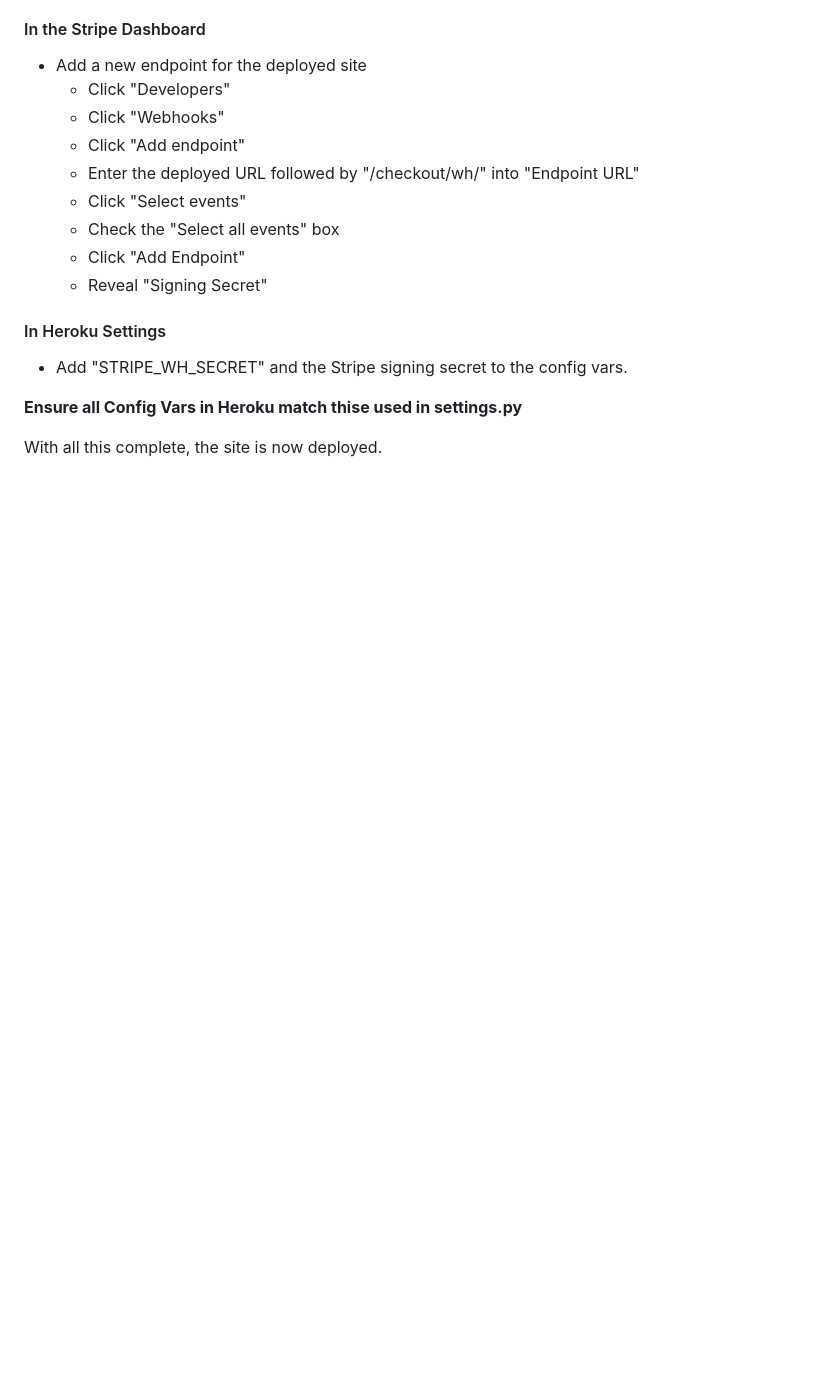
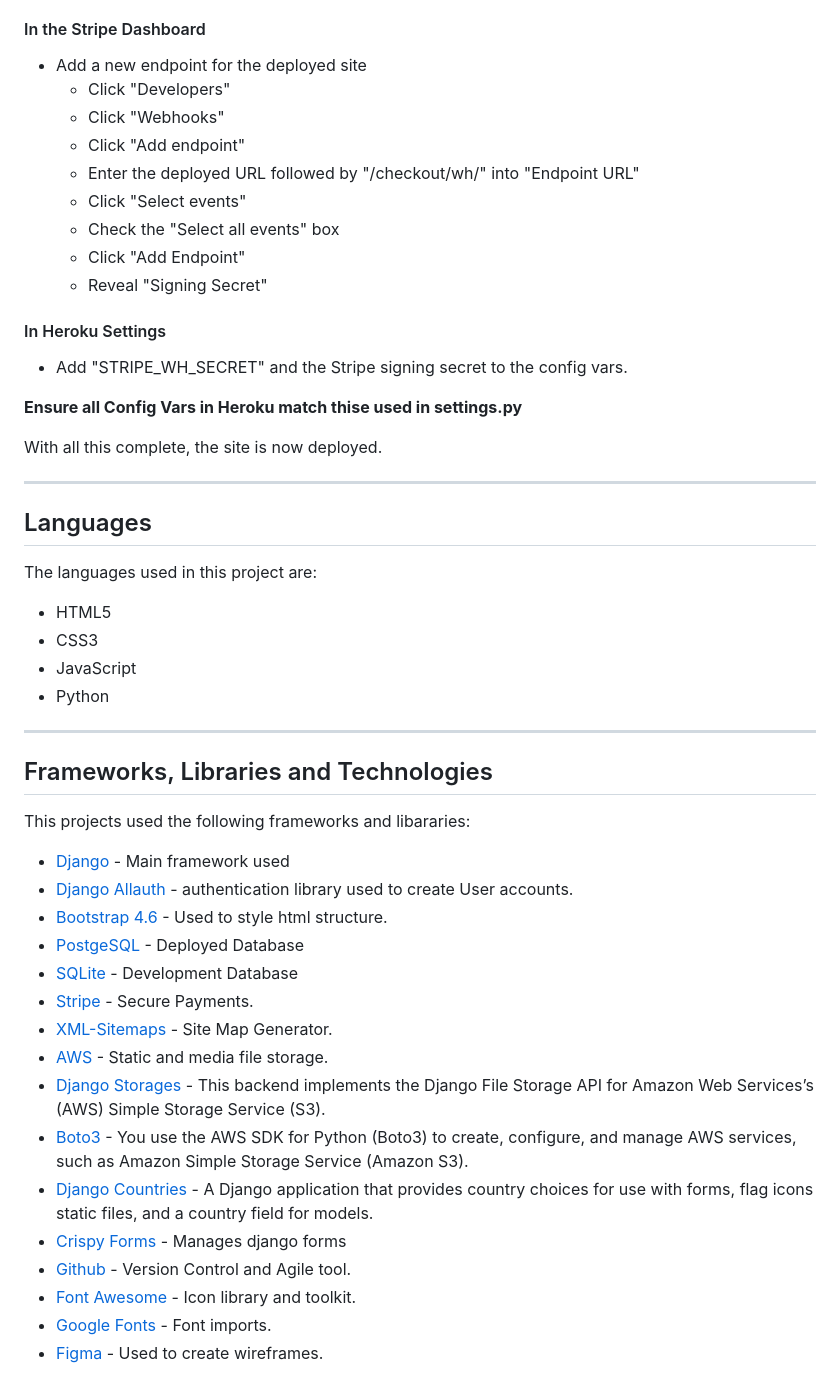
Before and after one commit to donald-macritchie/granite_tap, a Markdown page: README.md, the part around the change. Rendered like a GitHub page; blank space fills up the shorter version.

Commit message:
addlanguages section and frameworks section to reademe

```diff
--- a/README.md
+++ b/README.md
@@ -2151,3 +2151,36 @@ In order to set up AWS, these steps were taken:
 **Ensure all Config Vars in Heroku match thise used in settings.py**
 
 With all this complete, the site is now deployed.
+
+---
+
+## Languages
+
+The languages used in this project are:
+- HTML5
+- CSS3
+- JavaScript
+- Python
+
+---
+
+## Frameworks, Libraries and Technologies
+
+This projects used the following frameworks and libararies:
+
+- [Django](https://www.djangoproject.com/) - Main framework used
+- [Django Allauth](https://docs.allauth.org/en/latest/) - authentication library used to create User accounts.
+- [Bootstrap 4.6](https://getbootstrap.com/docs/4.6/getting-started/introduction/) - Used to style html structure.
+- [PostgeSQL](https://www.postgresql.org/) - Deployed Database
+- [SQLite](https://www.sqlite.org/index.html) - Development Database
+- [Stripe](https://stripe.com/gb) - Secure Payments.
+- [XML-Sitemaps](https://www.xml-sitemaps.com/) - Site Map Generator.
+- [AWS](https://aws.amazon.com/) - Static and media file storage.
+- [Django Storages](https://django-storages.readthedocs.io/en/latest/backends/amazon-S3.html) - This backend implements the Django File Storage API for Amazon Web Services’s (AWS) Simple Storage Service (S3).
+- [Boto3](https://boto3.amazonaws.com/v1/documentation/api/latest/index.html) - You use the AWS SDK for Python (Boto3) to create, configure, and manage AWS services, such as Amazon Simple Storage Service (Amazon S3).
+- [Django Countries](https://pypi.org/project/django-countries/) - A Django application that provides country choices for use with forms, flag icons static files, and a country field for models.
+- [Crispy Forms](https://django-crispy-forms.readthedocs.io/en/latest/) - Manages django forms
+- [Github](https://github.com/) - Version Control and Agile tool.
+- [Font Awesome](https://fontawesome.com/) - Icon library and toolkit.
+- [Google Fonts](https://fonts.google.com/) - Font imports.
+- [Figma](https://www.figma.com/login?is_not_gen_0=true) - Used to create wireframes.
```
